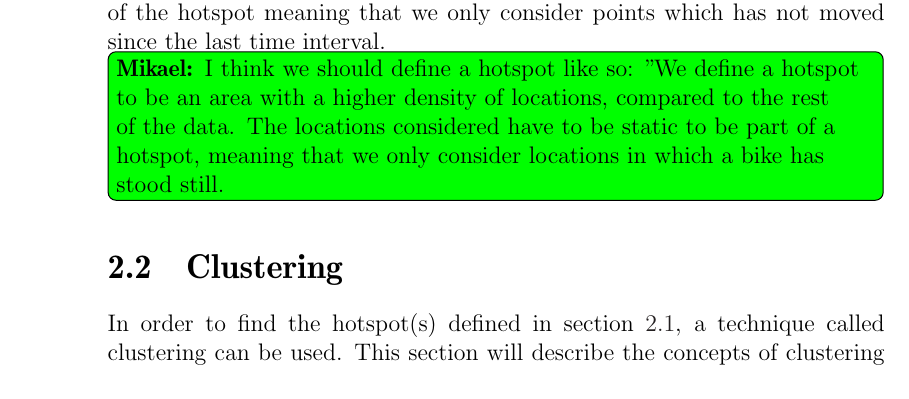
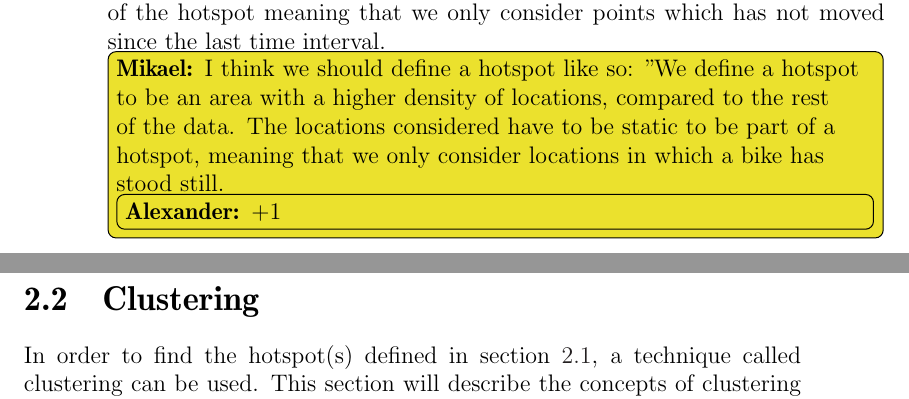
Before and after one commit to sw701e14/report, a LaTeX thesis (main.tex, which reads content/hotspots.tex): part of page 22 of 59 before the commit and two parts of pages 22 and 23 of 60 after it, the two joined at a grey line, cut so that both start at the same text. Compiled offline with pdfLaTeX; a LaTeX package or settings file that is missing is left out.

Commit message:
+1 redefine hotspot.

```diff
--- a/content/hotspots.tex
+++ b/content/hotspots.tex
@@ -12,4 +12,4 @@ Finally, in order to simplify hotspot representations, we apply convex hull, cre
 We define a hotspot to be an area with a closer density of points compared to the rest of the data.
 The points considered have to be static to be a part of the hotspot meaning that we only consider points which has not moved since the last time interval.
 \mikael{I think we should define a hotspot like so:
-''We define a hotspot to be an area with a higher density of locations, compared to the rest of the data. The locations considered have to be static to be part of a hotspot, meaning that we only consider locations in which a bike has stood still.}
+''We define a hotspot to be an area with a higher density of locations, compared to the rest of the data. The locations considered have to be static to be part of a hotspot, meaning that we only consider locations in which a bike has stood still.\alexander{+1}}
```
